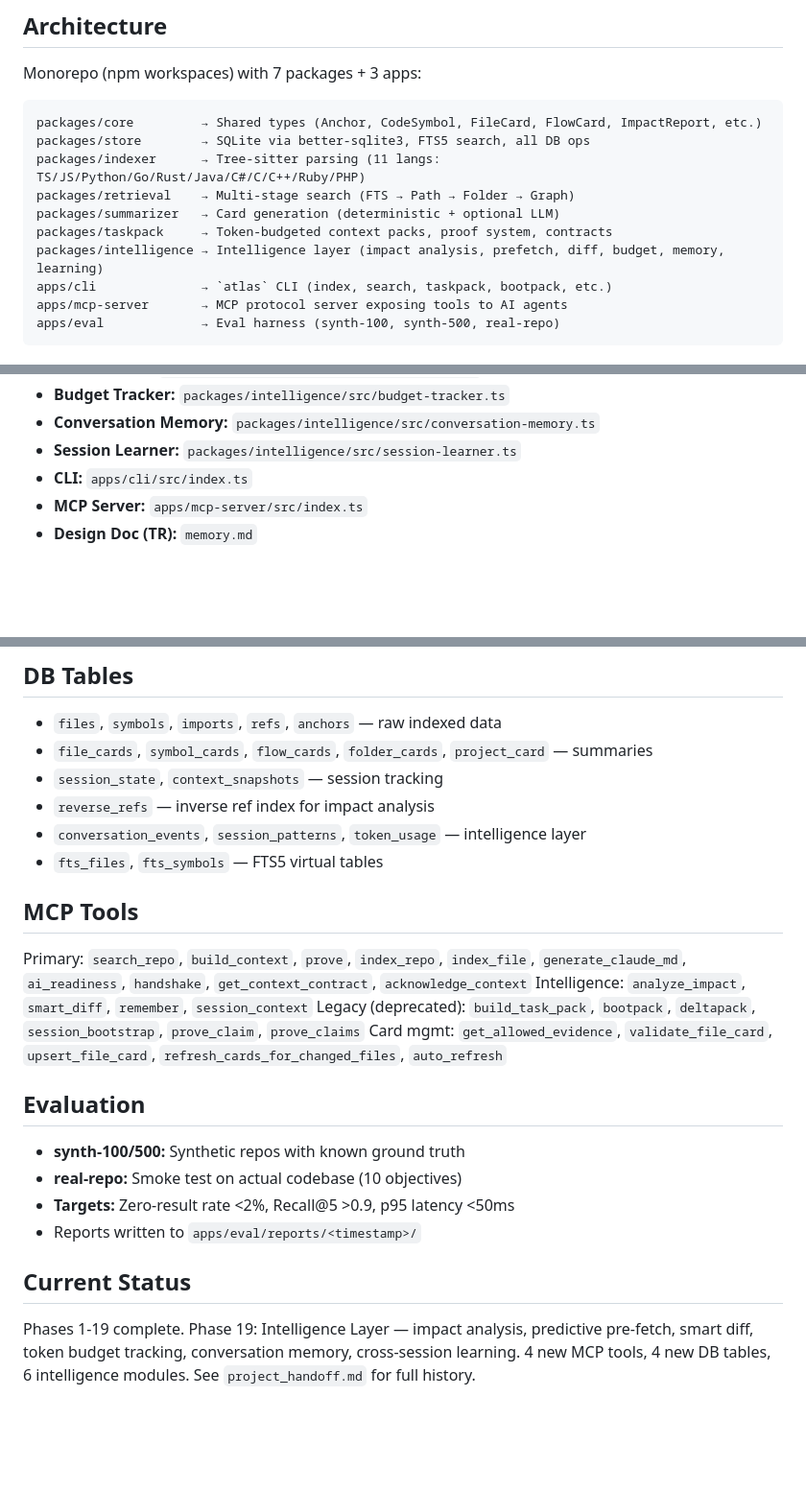
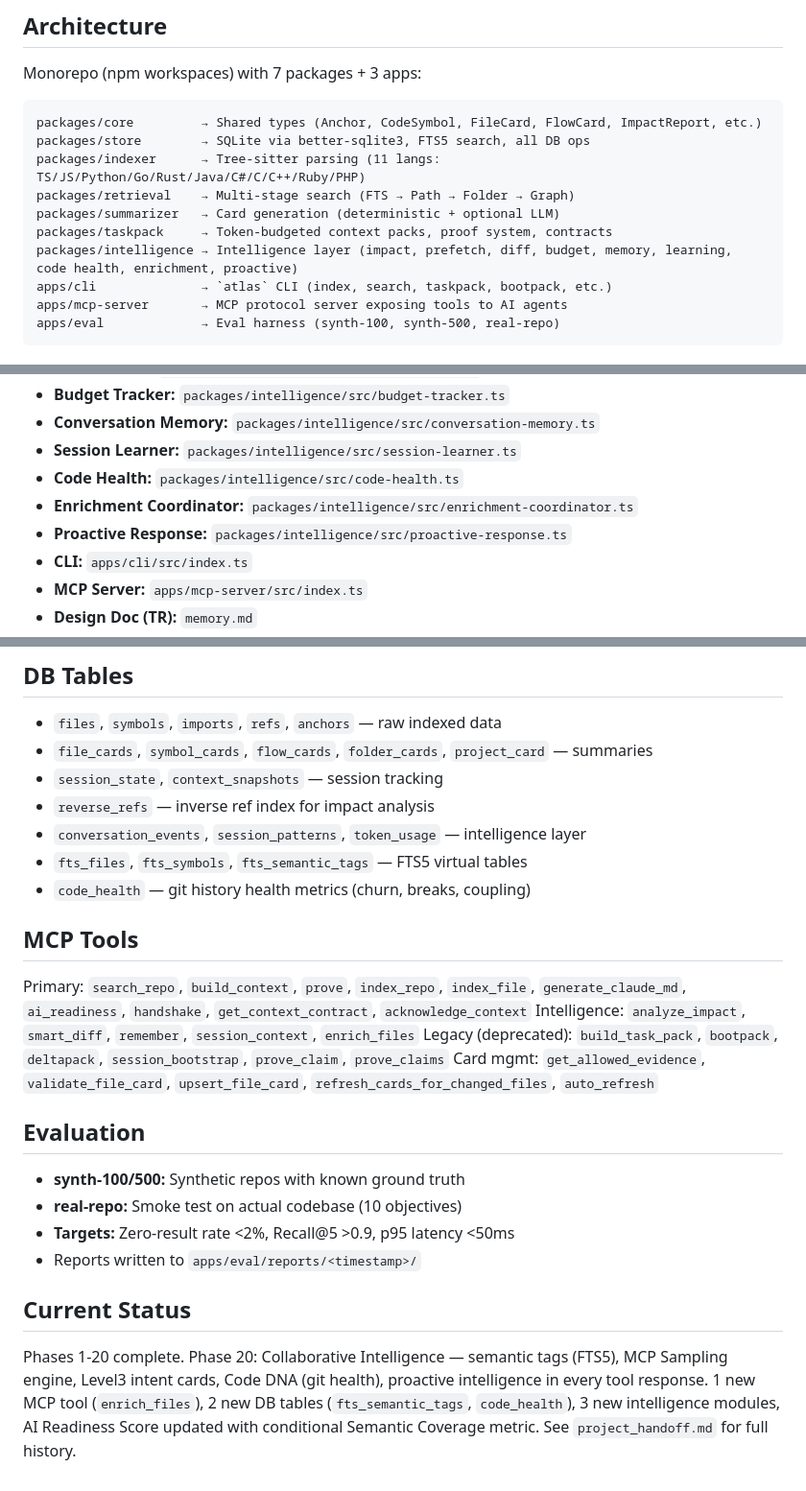
Before and after one commit to Bpolat0/atlasmemory, a Markdown page: CLAUDE.md, 3 parts joined by grey strips. Shown at 96% size. GitHub-like rendering; blank space fills up the shorter version.

Commit message:
docs: update CLAUDE.md, handoff for Phase 20 Collaborative Intelligence
- 3 new intelligence modules, 2 new DB tables, 1 new MCP tool
- Semantic tags, Code DNA, Level3 intent cards, proactive responses
- Bundle size 278KB, AI Readiness Score with conditional Semantic Coverage

Co-Authored-By: Claude Opus 4.6 <noreply@anthropic.com>

```diff
--- a/CLAUDE.md
+++ b/CLAUDE.md
@@ -13,7 +13,7 @@ packages/indexer      → Tree-sitter parsing (11 langs: TS/JS/Python/Go/Rust/Ja
 packages/retrieval    → Multi-stage search (FTS → Path → Folder → Graph)
 packages/summarizer   → Card generation (deterministic + optional LLM)
 packages/taskpack     → Token-budgeted context packs, proof system, contracts
-packages/intelligence → Intelligence layer (impact analysis, prefetch, diff, budget, memory, learning)
+packages/intelligence → Intelligence layer (impact, prefetch, diff, budget, memory, learning, code health, enrichment, proactive)
 apps/cli              → `atlas` CLI (index, search, taskpack, bootpack, etc.)
 apps/mcp-server       → MCP protocol server exposing tools to AI agents
 apps/eval             → Eval harness (synth-100, synth-500, real-repo)
@@ -35,6 +35,9 @@ apps/eval             → Eval harness (synth-100, synth-500, real-repo)
 - **Budget Tracker:** `packages/intelligence/src/budget-tracker.ts`
 - **Conversation Memory:** `packages/intelligence/src/conversation-memory.ts`
 - **Session Learner:** `packages/intelligence/src/session-learner.ts`
+- **Code Health:** `packages/intelligence/src/code-health.ts`
+- **Enrichment Coordinator:** `packages/intelligence/src/enrichment-coordinator.ts`
+- **Proactive Response:** `packages/intelligence/src/proactive-response.ts`
 - **CLI:** `apps/cli/src/index.ts`
 - **MCP Server:** `apps/mcp-server/src/index.ts`
 - **Design Doc (TR):** `memory.md`
@@ -97,11 +100,12 @@ Files → [Indexer/Tree-sitter] → Symbols + Anchors + Imports + Refs
 - `session_state`, `context_snapshots` — session tracking
 - `reverse_refs` — inverse ref index for impact analysis
 - `conversation_events`, `session_patterns`, `token_usage` — intelligence layer
-- `fts_files`, `fts_symbols` — FTS5 virtual tables
+- `fts_files`, `fts_symbols`, `fts_semantic_tags` — FTS5 virtual tables
+- `code_health` — git history health metrics (churn, breaks, coupling)
 
 ## MCP Tools
 Primary: `search_repo`, `build_context`, `prove`, `index_repo`, `index_file`, `generate_claude_md`, `ai_readiness`, `handshake`, `get_context_contract`, `acknowledge_context`
-Intelligence: `analyze_impact`, `smart_diff`, `remember`, `session_context`
+Intelligence: `analyze_impact`, `smart_diff`, `remember`, `session_context`, `enrich_files`
 Legacy (deprecated): `build_task_pack`, `bootpack`, `deltapack`, `session_bootstrap`, `prove_claim`, `prove_claims`
 Card mgmt: `get_allowed_evidence`, `validate_file_card`, `upsert_file_card`, `refresh_cards_for_changed_files`, `auto_refresh`
 
@@ -112,4 +116,4 @@ Card mgmt: `get_allowed_evidence`, `validate_file_card`, `upsert_file_card`, `re
 - Reports written to `apps/eval/reports/<timestamp>/`
 
 ## Current Status
-Phases 1-19 complete. Phase 19: Intelligence Layer — impact analysis, predictive pre-fetch, smart diff, token budget tracking, conversation memory, cross-session learning. 4 new MCP tools, 4 new DB tables, 6 intelligence modules. See `project_handoff.md` for full history.
+Phases 1-20 complete. Phase 20: Collaborative Intelligence — semantic tags (FTS5), MCP Sampling engine, Level3 intent cards, Code DNA (git health), proactive intelligence in every tool response. 1 new MCP tool (`enrich_files`), 2 new DB tables (`fts_semantic_tags`, `code_health`), 3 new intelligence modules, AI Readiness Score updated with conditional Semantic Coverage metric. See `project_handoff.md` for full history.
```
Also changed, not shown: other parts of CLAUDE.md (+1 -1 lines).
